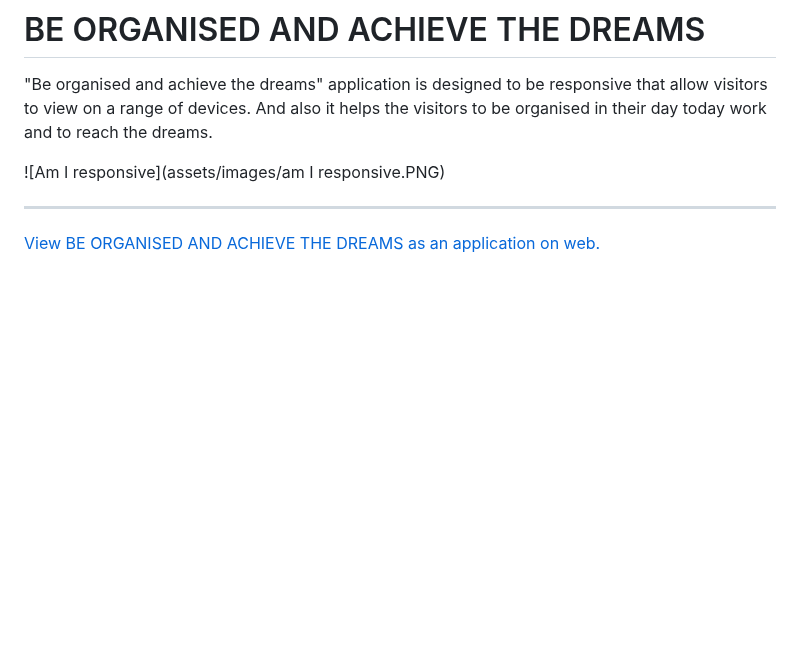
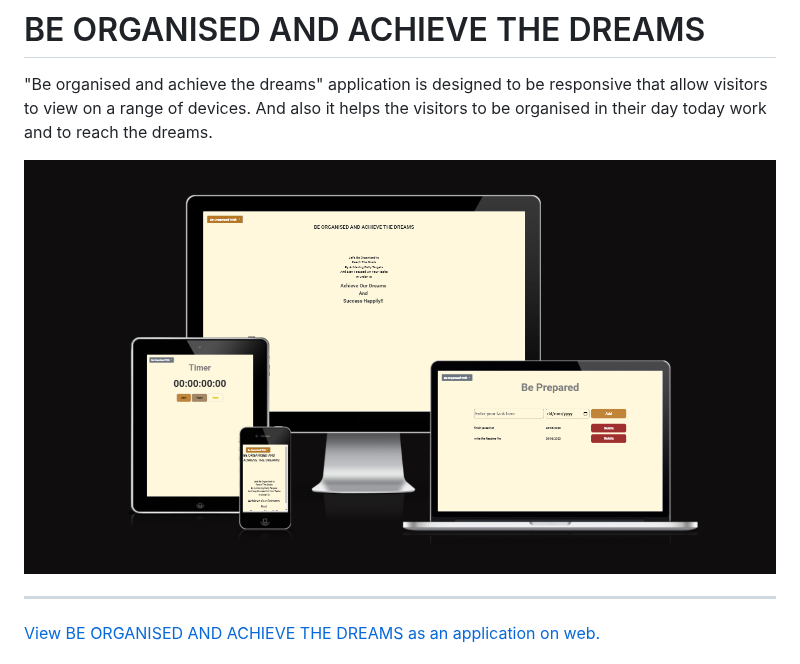
Before and after one commit to Mark-Assessment/p-ukwatta-be-organised-m2-2, a Markdown page: README.md, the part around the change. Rendered like a GitHub page; blank space fills up the shorter version.

```diff
--- a/README.md
+++ b/README.md
@@ -2,7 +2,7 @@
 
 "Be organised and achieve the dreams" application is designed to be responsive that allow visitors to view on a range of devices. And also it helps the visitors to be organised in their day today work and to reach the dreams.
 
-![Am I responsive](assets/images/am I responsive.PNG)
+![Am I responsive](assets/images/amIresponsive.PNG)
 
 **********************
 
```
